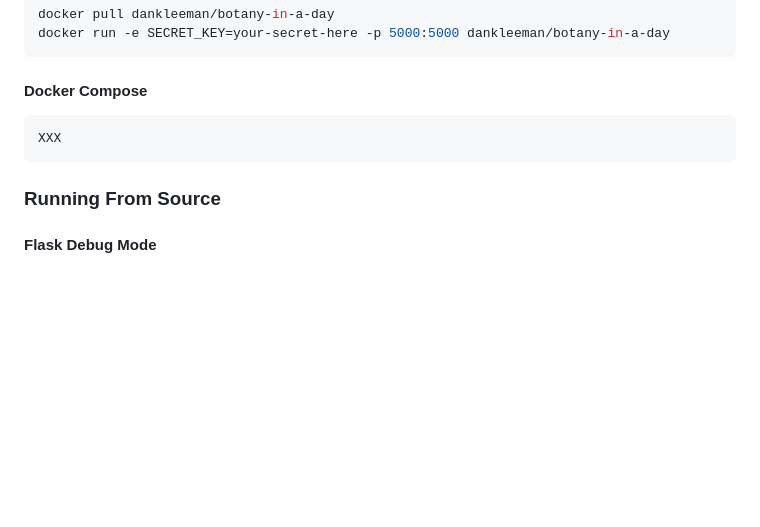
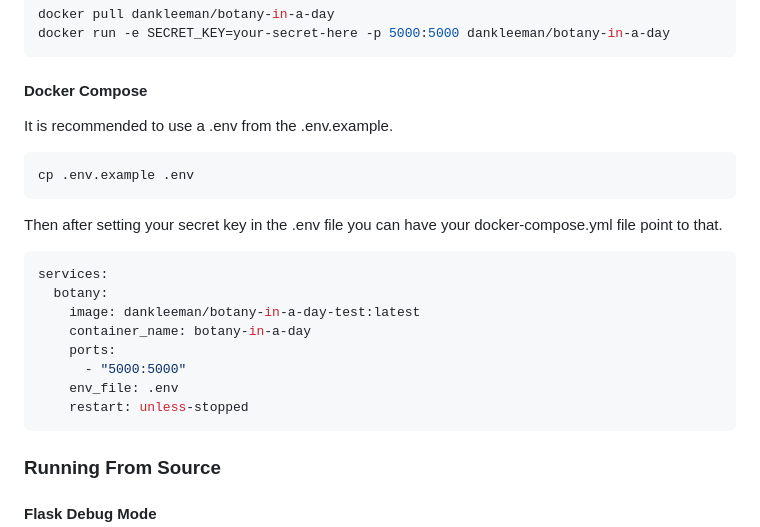
Before and after one commit to dankleeman/botany-in-a-day, a Markdown page: README.md, the part around the change. GitHub-like rendering; blank space fills up the shorter version.

Commit message:
Filling in docker-compose instructions in the README

````diff
--- a/README.md
+++ b/README.md
@@ -46,8 +46,23 @@ docker run -e SECRET_KEY=your-secret-here -p 5000:5000 dankleeman/botany-in-a-da
 ```
 
 #### Docker Compose
+It is recommended to use a .env from the .env.example.
+
+```bash
+cp .env.example .env
+```
+
+Then after setting your secret key in the .env file you can have your docker-compose.yml file point to that.
+
 ```yml
-XXX
+services:
+  botany:
+    image: dankleeman/botany-in-a-day-test:latest
+    container_name: botany-in-a-day
+    ports:
+      - "5000:5000"
+    env_file: .env
+    restart: unless-stopped
 ```
 
 ### Running From Source
````
